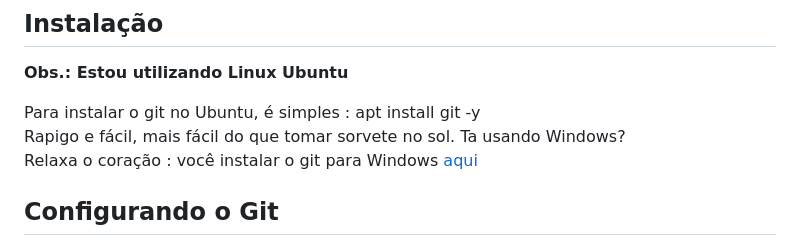
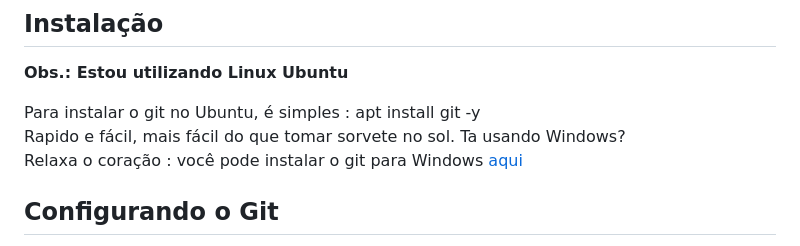
Before and after one commit to UlissesRibeiro/aprendendo-devops, a Markdown page: git/README.MD, the part around the change. Rendered like a GitHub page.

Commit message:
correção texto sobre git

```diff
--- a/git/README.MD
+++ b/git/README.MD
@@ -20,8 +20,8 @@ Git pronuncia-se [git] (ou /ɡɪt/ em inglês britânico[2][3]) é um sistema de
 
 Para instalar o git no Ubuntu, é simples : apt install git -y
 <br>
-Rapigo e fácil, mais fácil do que tomar sorvete no sol. Ta usando Windows?
-<br>Relaxa o coração : você instalar o git para Windows <a href="https://git-scm.com/downloads">aqui</a>
+Rapido e fácil, mais fácil do que tomar sorvete no sol. Ta usando Windows?
+<br>Relaxa o coração : você pode instalar o git para Windows <a href="https://git-scm.com/downloads">aqui</a>
 
 ## Configurando o Git
 
```
